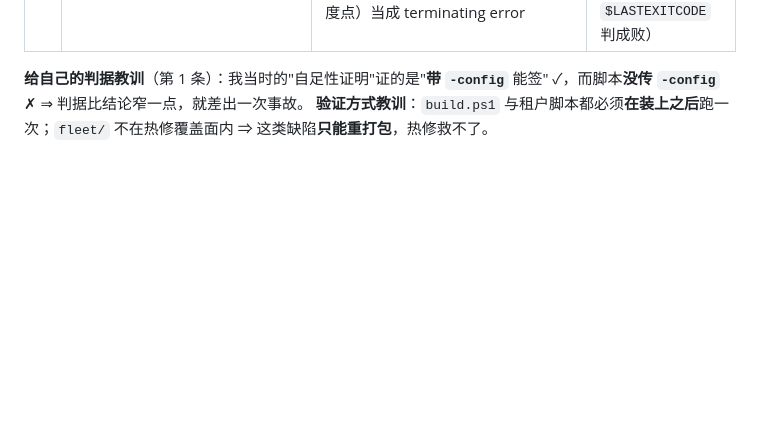
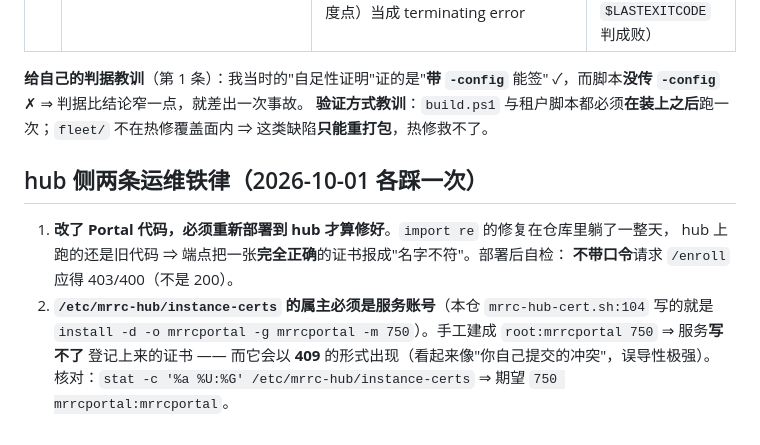
Before and after one commit to cheenle/mrrc_hub, a Markdown page: deploy/README.md, the part around the change. Drawn GitHub-style; blank space fills up the shorter version.

```diff
--- a/deploy/README.md
+++ b/deploy/README.md
@@ -338,3 +338,13 @@ www 边缘的上游校验用**系统 CA**（不再钉自签证书），故**续
 
 **给自己的判据教训**（第 1 条）：我当时的"自足性证明"证的是"**带 `-config`** 能签" ✓，而脚本**没传 `-config`** ✗ ⇒ 判据比结论窄一点，就差出一次事故。
 **验证方式教训**：`build.ps1` 与租户脚本都必须**在装上之后**跑一次；`fleet/` 不在热修覆盖面内 ⇒ 这类缺陷**只能重打包**，热修救不了。
+
+## hub 侧两条运维铁律（2026-10-01 各踩一次）
+
+1. **改了 Portal 代码，必须重新部署到 hub 才算修好**。`import re` 的修复在仓库里躺了一整天，
+   hub 上跑的还是旧代码 ⇒ 端点把一张**完全正确**的证书报成"名字不符"。部署后自检：
+   **不带口令**请求 `/enroll` 应得 403/400（不是 200）。
+2. **`/etc/mrrc-hub/instance-certs` 的属主必须是服务账号**（本仓 `mrrc-hub-cert.sh:104` 写的就是
+   `install -d -o mrrcportal -g mrrcportal -m 750`）。手工建成 `root:mrrcportal 750` ⇒ 服务**写不了**
+   登记上来的证书 —— 而它会以 **409** 的形式出现（看起来像"你自己提交的冲突"，误导性极强）。
+   核对：`stat -c '%a %U:%G' /etc/mrrc-hub/instance-certs` ⇒ 期望 `750 mrrcportal:mrrcportal`。
```
Also changed, not shown: SDD/14-version-history.md (+23 -0 lines), SDD/README.md (+1 -1 lines).
